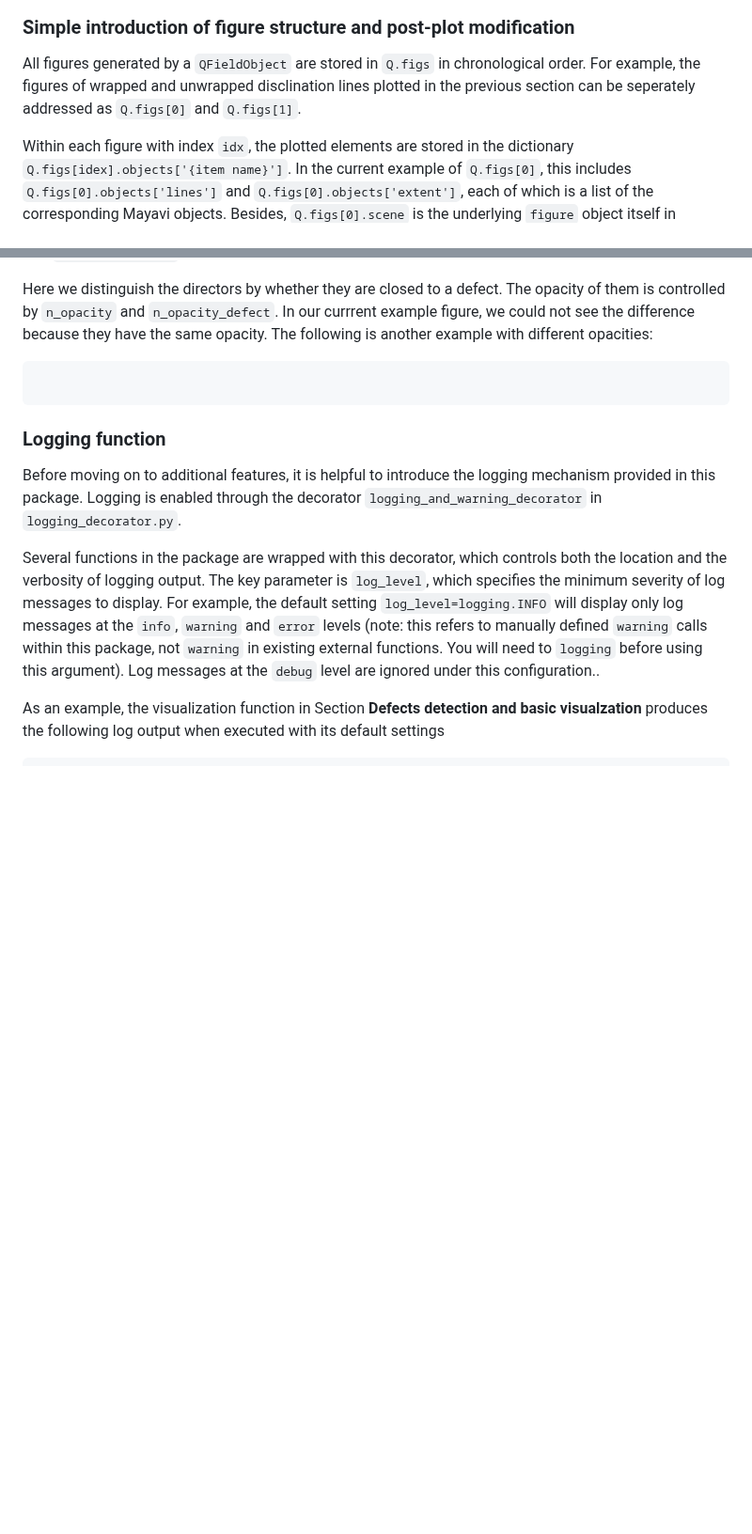
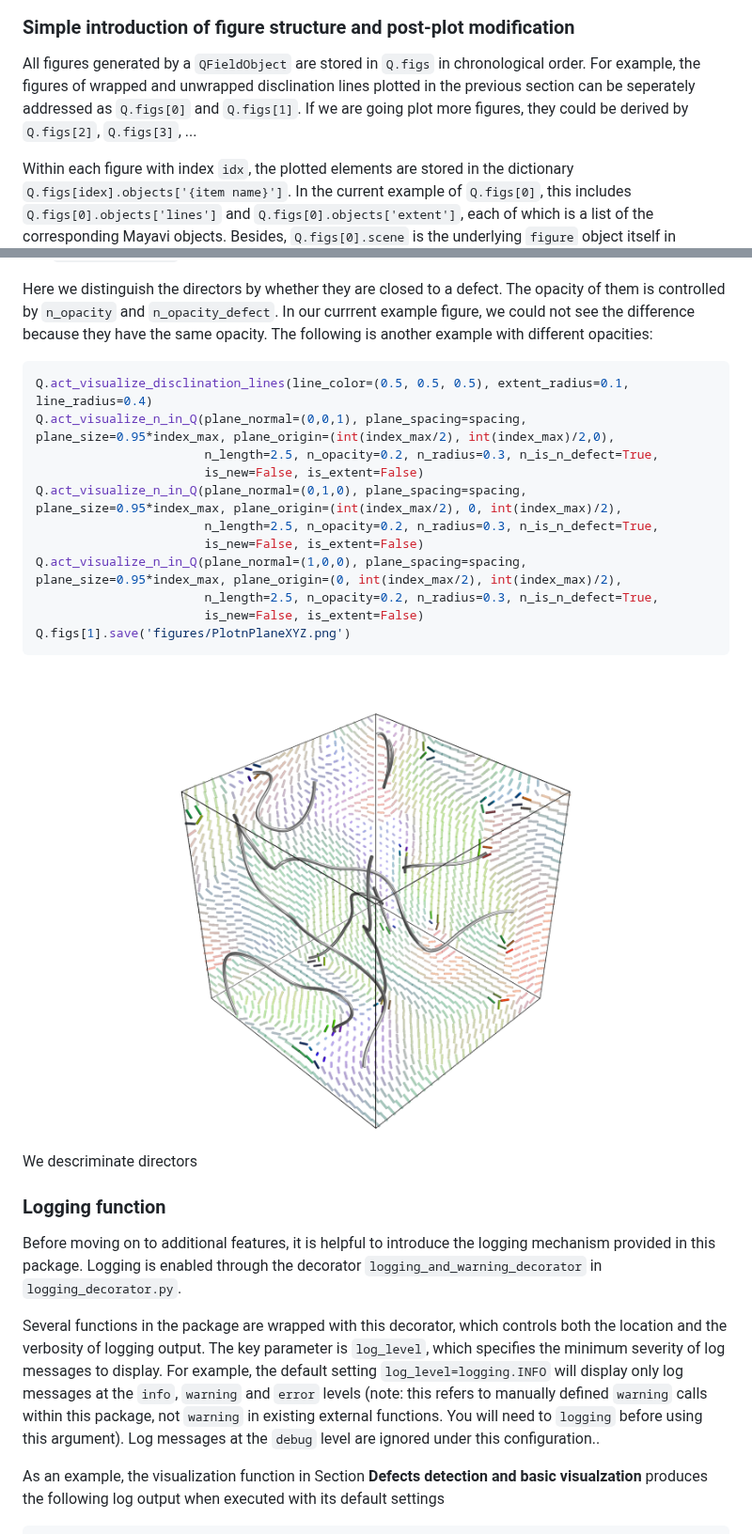
Before and after one commit to YingyouMa/Nematics3D, a Markdown page: README.md, 2 parts joined by grey strips. Shown at 94% size. Drawn GitHub-style; blank space fills up the shorter version.

````diff
--- a/README.md
+++ b/README.md
@@ -108,7 +108,7 @@ Q.figs[1].save('figures/lines_unwrap.png')
 </p>
 
 ### Simple introduction of figure structure and post-plot modification
-All figures generated by a  ```QFieldObject``` are stored in ```Q.figs``` in chronological order. For example, the figures of wrapped and unwrapped disclination lines plotted in the previous section can be seperately addressed as ```Q.figs[0]``` and ```Q.figs[1]```.
+All figures generated by a  ```QFieldObject``` are stored in ```Q.figs``` in chronological order. For example, the figures of wrapped and unwrapped disclination lines plotted in the previous section can be seperately addressed as ```Q.figs[0]``` and ```Q.figs[1]```. If we are going plot more figures, they could be derived by ```Q.figs[2]```, ```Q.figs[3]```, ...
 
 Within each figure with index ```idx```, the plotted elements are stored in the dictionary ```Q.figs[idex].objects['{item name}']```. In the current example of ```Q.figs[0]```, this includes ```Q.figs[0].objects['lines']``` and ```Q.figs[0].objects['extent']```, each of which is a list of the corresponding Mayavi objects. Besides, ```Q.figs[0].scene``` is the underlying ```figure``` object itself in ```mayavi``` . You can modify both the figure and its elements even after the plot has been created. For instance, the following example plots a new figure and then adjust properties
 ```python
@@ -171,8 +171,22 @@
 
 Here we distinguish the directors by whether they are closed to a defect. The opacity of them is controlled by ```n_opacity``` and ```n_opacity_defect```. In our currrent example figure, we could not see the difference because they have the same opacity. The following is another example with different opacities:
 ```python
+Q.act_visualize_disclination_lines(line_color=(0.5, 0.5, 0.5), extent_radius=0.1, line_radius=0.4)
+Q.act_visualize_n_in_Q(plane_normal=(0,0,1), plane_spacing=spacing, plane_size=0.95*index_max, plane_origin=(int(index_max/2), int(index_max)/2,0),
+                       n_length=2.5, n_opacity=0.2, n_radius=0.3, n_is_n_defect=True,
+                       is_new=False, is_extent=False)
+Q.act_visualize_n_in_Q(plane_normal=(0,1,0), plane_spacing=spacing, plane_size=0.95*index_max, plane_origin=(int(index_max/2), 0, int(index_max)/2),
+                       n_length=2.5, n_opacity=0.2, n_radius=0.3, n_is_n_defect=True,
+                       is_new=False, is_extent=False)
+Q.act_visualize_n_in_Q(plane_normal=(1,0,0), plane_spacing=spacing, plane_size=0.95*index_max, plane_origin=(0, int(index_max/2), int(index_max)/2),
+                       n_length=2.5, n_opacity=0.2, n_radius=0.3, n_is_n_defect=True,
+                       is_new=False, is_extent=False)
+Q.figs[1].save('figures/PlotnPlaneXYZ.png')
 ```
-
+<p align="center">
+  <img src="example/figures/PlotnPlaneXYZ.png" width="720">
+</p>
+We descriminate directors
 
 ### Logging function
 Before moving on to additional features, it is helpful to introduce the logging mechanism provided in this package. Logging is enabled through the decorator ```logging_and_warning_decorator``` in ```logging_decorator.py```.
````
